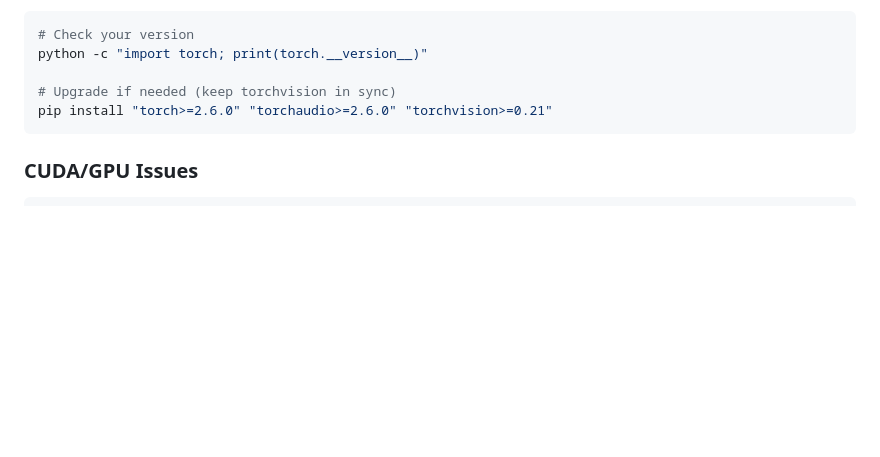
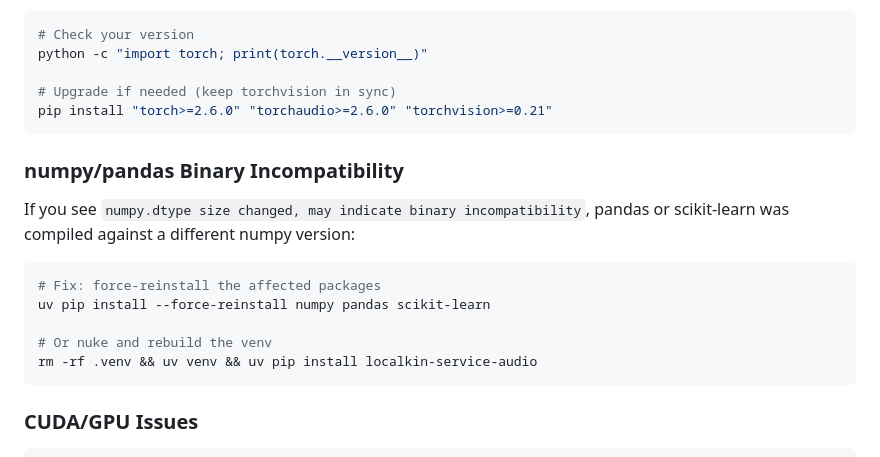
Before and after one commit to LocalKinAI/localkin-service-audio, a Markdown page: README.md, the part around the change. Drawn GitHub-style; blank space fills up the shorter version.

Commit message:
Add troubleshooting for numpy/pandas binary incompatibility
Co-Authored-By: Claude Opus 4.6 <noreply@anthropic.com>

````diff
--- a/README.md
+++ b/README.md
@@ -657,6 +657,18 @@ python -c "import torch; print(torch.__version__)"
 pip install "torch>=2.6.0" "torchaudio>=2.6.0" "torchvision>=0.21"
 ```
 
+### numpy/pandas Binary Incompatibility
+
+If you see `numpy.dtype size changed, may indicate binary incompatibility`, pandas or scikit-learn was compiled against a different numpy version:
+
+```bash
+# Fix: force-reinstall the affected packages
+uv pip install --force-reinstall numpy pandas scikit-learn
+
+# Or nuke and rebuild the venv
+rm -rf .venv && uv venv && uv pip install localkin-service-audio
+```
+
 ### CUDA/GPU Issues
 
 ```bash
````
Also changed, not shown: CHANGELOG.md (+1 -0 lines).
